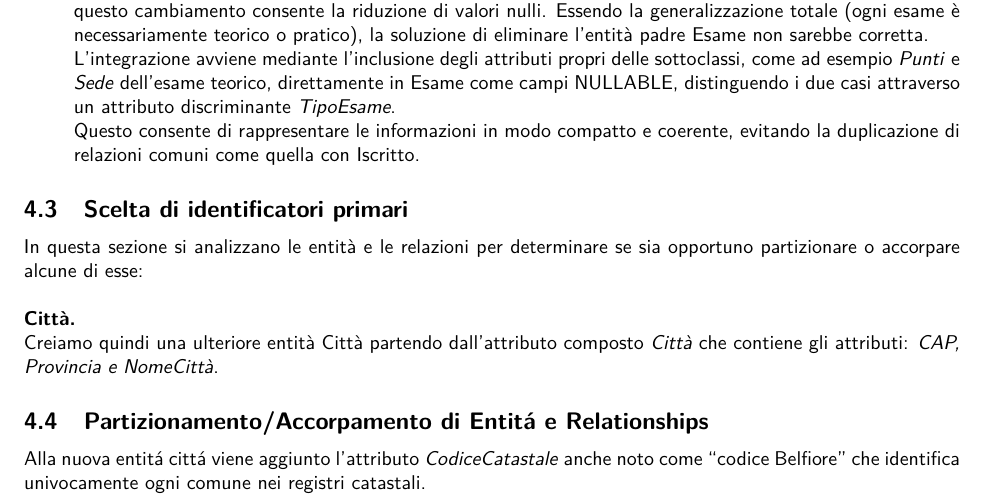
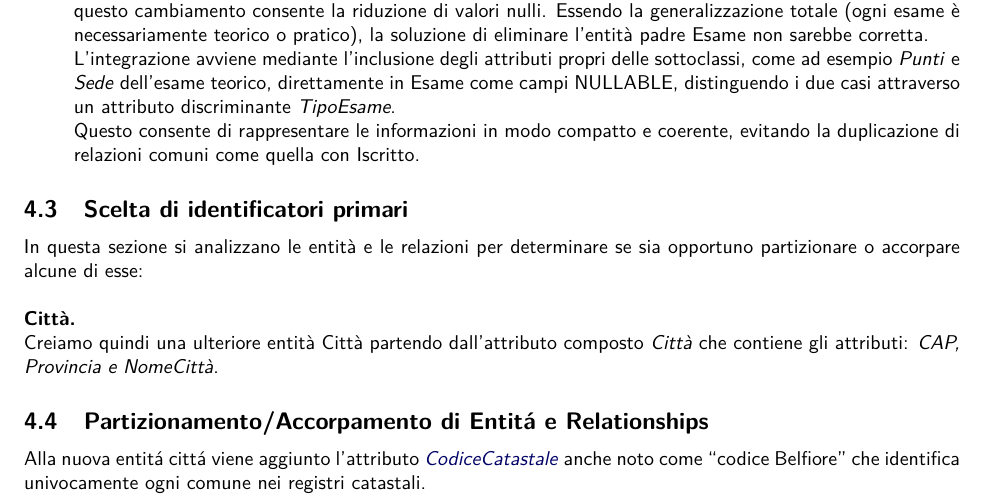
Before and after one commit to Andrea-Difino/db_scuola_guida, a LaTeX document (Progetto-ScuolaGuida.tex): part of page 10 of 12, cut so that both start at the same text. Compiled offline with pdfLaTeX; a missing font is replaced by an installed copy or a similar font.

Commit message:
Aggiungto codice catastale

```diff
--- a/Progetto-ScuolaGuida.tex
+++ b/Progetto-ScuolaGuida.tex
@@ -598,7 +598,7 @@
     }
 
     \subsection{Partizionamento/Accorpamento di Entitá e Relationships}{
-        Alla nuova entitá cittá viene aggiunto l’attributo \textit{CodiceCatastale} anche noto come “codice
+        Alla nuova entitá cittá viene aggiunto l’attributo \href{https://www.agenziaentrate.gov.it/portale/documents/20143/448384/Tabella+codici+catastali+comuni_T4_codicicatastali_comuni_24_05_2019.pdf/d4fa70bd-f4bd-caba-24cb-5cc3611237c0}{\textit{CodiceCatastale}} anche noto come “codice
         Belfiore” che identifica univocamente ogni comune nei registri catastali.
     }
 
```
Also changed, not shown: Progetto-ScuolaGuida.pdf, 4 other files.
